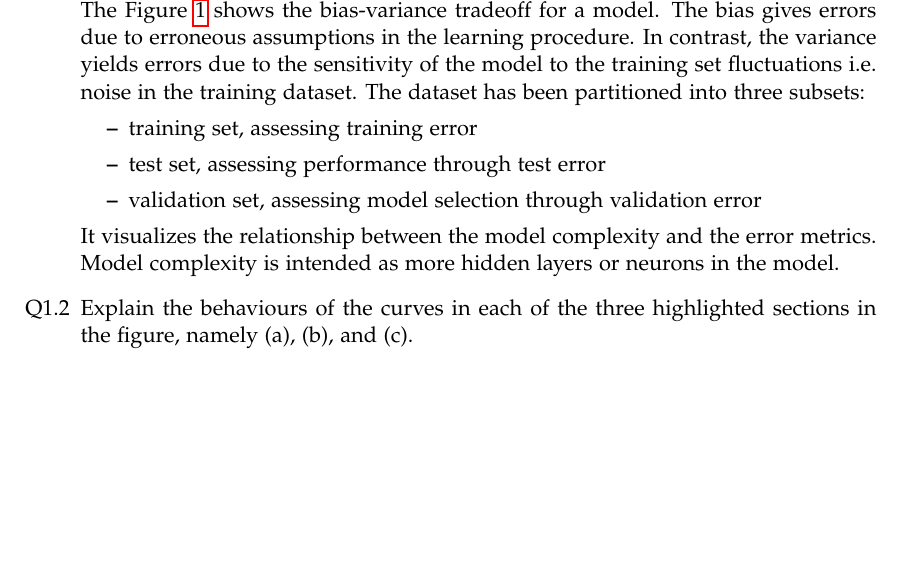
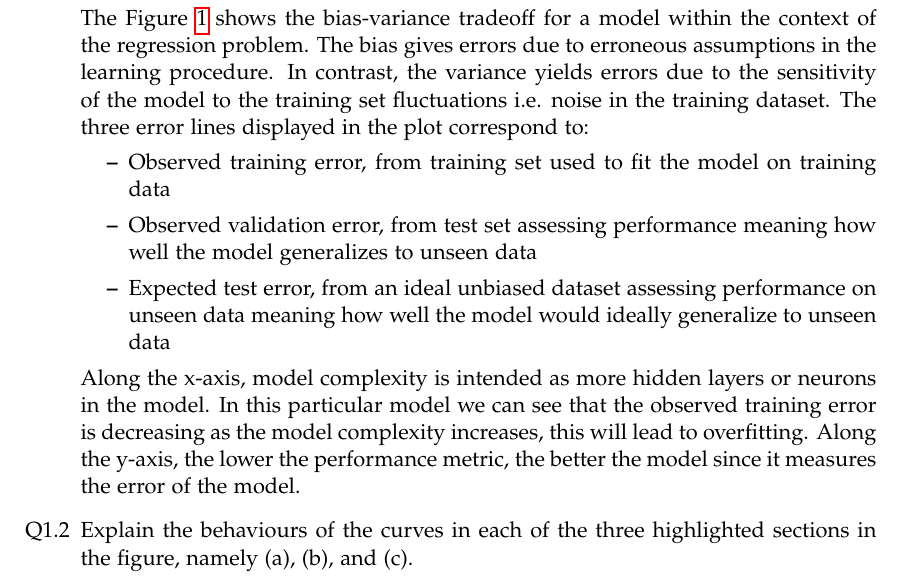
Before and after one commit to JekxDevil/AI, a LaTeX problem sheet (courses/usi/machine-learning/assignments/1/report/template.tex): part of page 3 of 5, cut so that both start at the same text, the shorter picture padded with empty space. Compiled offline with pdfLaTeX.

Commit message:
feat: q1 finished
Signed-off-by: Jeferson Morales Mariciano <jeferson.morales.mariciano@gmail.com>

```diff
--- a/courses/usi/machine-learning/assignments/1/report/template.tex
+++ b/courses/usi/machine-learning/assignments/1/report/template.tex
@@ -174,18 +174,26 @@ You will get extra points if you provide a model of your choice whose test perfo
 	\item[Q1.1] What is the whole figure about?
 	\item[A1.1] ~\\
 	      The Figure \ref{fig:ex-q1-training-vs-validation} shows the bias-variance tradeoff
-	      for a model.
+	      for a model within the context of the regression problem.
 	      The bias gives errors due to erroneous assumptions in the learning procedure.
 	      In contrast, the variance yields errors due to the sensitivity of the model
 	      to the training set fluctuations i.e. noise in the training dataset.
-	      The dataset has been partitioned into three subsets:
+	      The three error lines displayed in the plot correspond to:
 	      \begin{itemize}
-		      \item training set, assessing training error
-		      \item test set, assessing performance through test error
-		      \item validation set, assessing model selection through validation error
+		      \item Observed training error, from training set
+		            used to fit the model on training data
+		      \item Observed validation error, from test set assessing performance
+		            meaning how well the model generalizes to unseen data
+		      \item Expected test error, from an ideal unbiased dataset
+		            assessing performance on unseen data
+		            meaning how well the model would ideally generalize to unseen data
 	      \end{itemize}
-	      It visualizes the relationship between the model complexity and the error metrics.
-	      Model complexity is intended as more hidden layers or neurons in the model.
+
+	      Along the x-axis, model complexity is intended as more hidden layers or neurons in the model.
+	      In this particular model we can see that the observed training error
+	      is decreasing as the model complexity increases, this will lead to overfitting.
+	      Along the y-axis, the lower the performance metric, the better the model
+	      since it measures the error of the model.
 
 	\item[Q1.2] Explain the behaviours of the curves in each of the three highlighted sections in the figure, namely (a), (b), and (c).
 	\item[A1.2] ~\\
```
Also changed, not shown: courses/usi/machine-learning/assignments/1/report/template.pdf.
